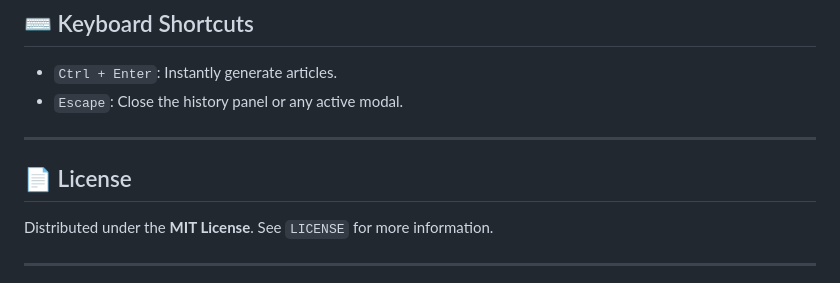
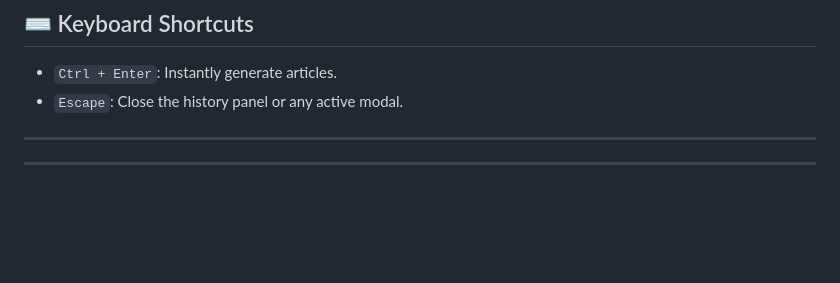
Before and after one commit to dsingh92342/Black_News, a Markdown page: README.md, the part around the change. Drawn GitHub-style; blank space fills up the shorter version.

Commit message:
Remove license section from README
Removed license section from README.

```diff
--- a/README.md
+++ b/README.md
@@ -105,10 +105,6 @@ Black News is designed to be hosted for free on GitHub Pages:
 
 ---
 
-## 📄 License
-
-Distributed under the **MIT License**. See `LICENSE` for more information.
-
 ---
 
 <p align="center">
```
